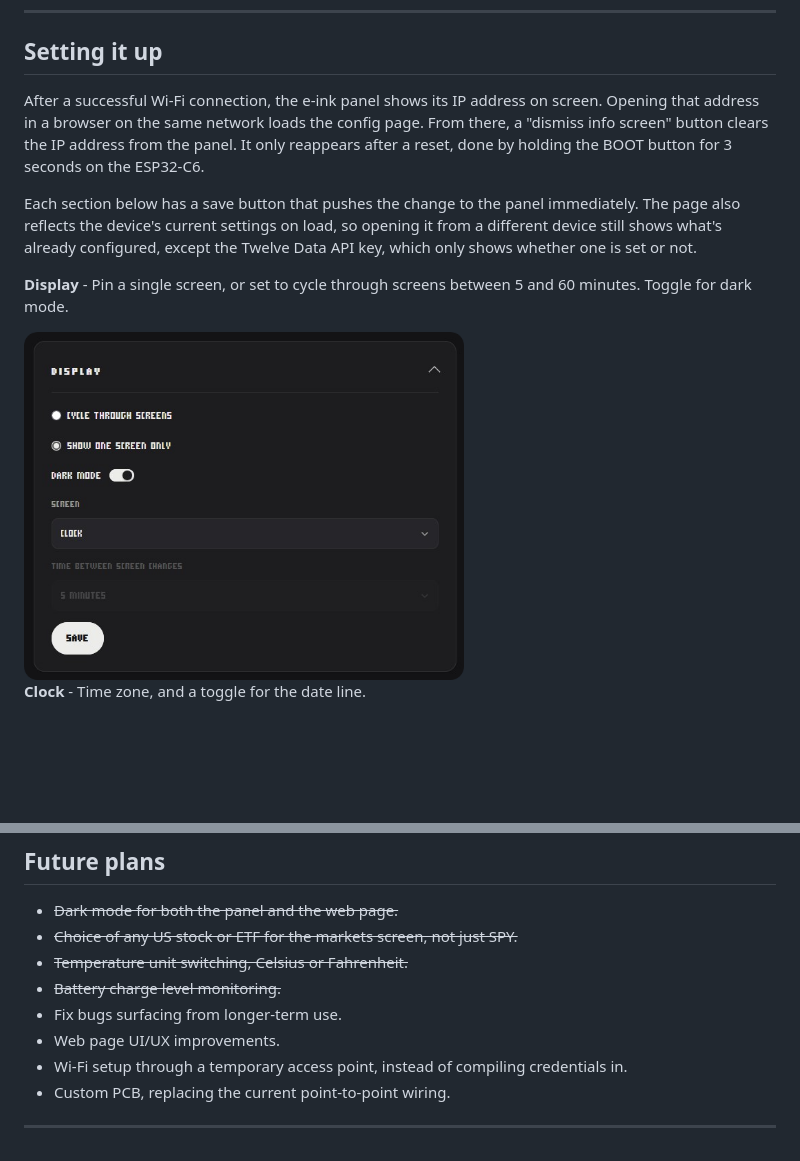
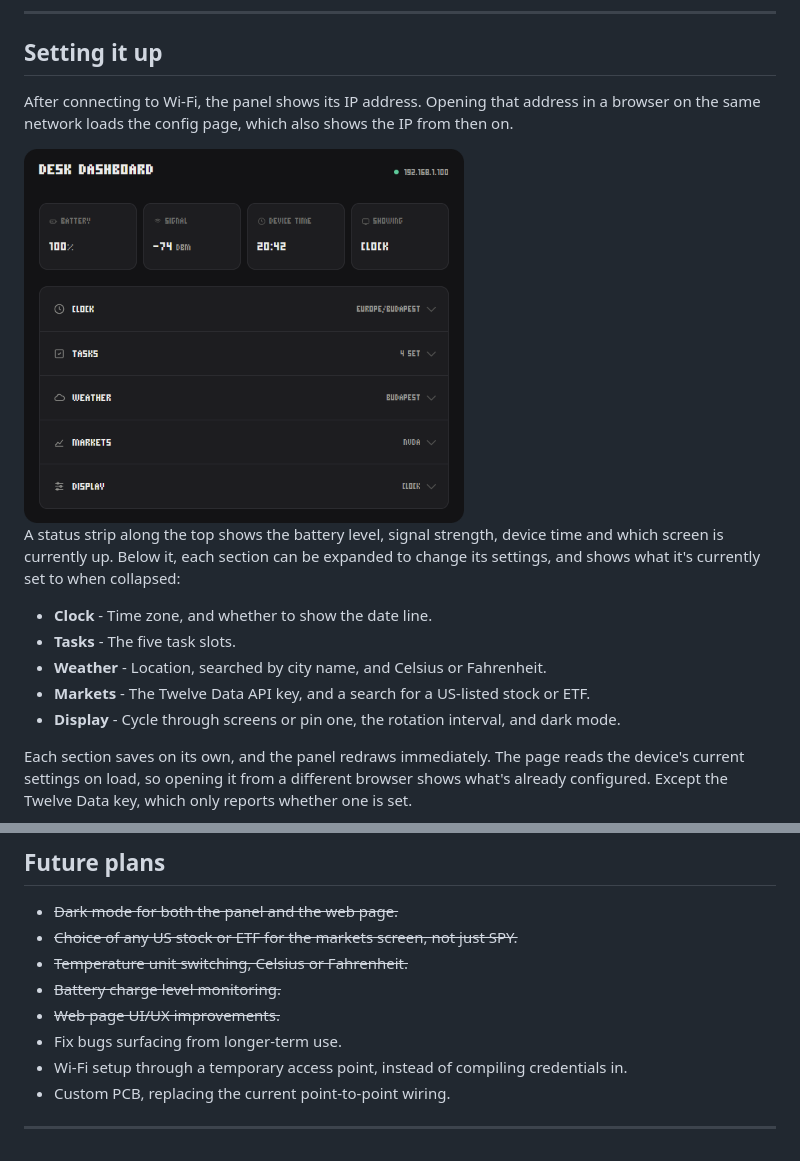
Before and after one commit to sidereall/eink-desk-dashboard, a Markdown page: README.md, 2 parts joined by grey strips. Rendered like a GitHub page; pictures changed too: docs/display_webui.png (deleted), docs/webui.png (added); blank space fills up the shorter version.

```diff
--- a/README.md
+++ b/README.md
@@ -92,13 +92,17 @@ Skipping the second step leaves the API working, but the config page returns a 4
 
 ## Setting it up
 
-After a successful Wi-Fi connection, the e-ink panel shows its IP address on screen. Opening that address in a browser on the same network loads the config page. From there, a "dismiss info screen" button clears the IP address from the panel. It only reappears after a reset, done by holding the BOOT button for 3 seconds on the ESP32-C6.
+After connecting to Wi-Fi, the panel shows its IP address. Opening that address in a browser on the same network loads the config page, which also shows the IP from then on.
 
-Each section below has a save button that pushes the change to the panel immediately. The page also reflects the device's current settings on load, so opening it from a different device still shows what's already configured, except the Twelve Data API key, which only shows whether one is set or not.
+<img src="docs/webui.png" width="440" alt="The config page">
 
-**Display** - Pin a single screen, or set to cycle through screens between 5 and 60 minutes. Toggle for dark mode.
+A status strip along the top shows the battery level, signal strength, device time and which screen is currently up. Below it, each section can be expanded to change its settings, and shows what it's currently set to when collapsed:
 
-<img src="docs/display_webui.png" width="440" alt="Display settings">
+- **Clock** - Time zone, and whether to show the date line.
+- **Tasks** - The five task slots.
+- **Weather** - Location, searched by city name, and Celsius or Fahrenheit.
+- **Markets** - The Twelve Data API key, and a search for a US-listed stock or ETF.
+- **Display** - Cycle through screens or pin one, the rotation interval, and dark mode.
 
-**Clock** - Time zone, and a toggle for the date line.
+Each section saves on its own, and the panel redraws immediately. The page reads the device's current settings on load, so opening it from a different browser shows what's already configured. Except the Twelve Data key, which only reports whether one is set.
 
@@ -157,8 +147,8 @@ data/
 - ~~Choice of any US stock or ETF for the markets screen, not just SPY.~~
 - ~~Temperature unit switching, Celsius or Fahrenheit.~~
 - ~~Battery charge level monitoring.~~
+- ~~Web page UI/UX improvements.~~
 - Fix bugs surfacing from longer-term use.
-- Web page UI/UX improvements.
 - Wi-Fi setup through a temporary access point, instead of compiling credentials in.
 - Custom PCB, replacing the current point-to-point wiring.
 
```
Also changed, not shown: other parts of README.md (+1 -15 lines), docs/clock_webui.png (deleted), docs/markets_webui.png (deleted), docs/tasks_webui.png (deleted), docs/weather_webui.png (deleted).
